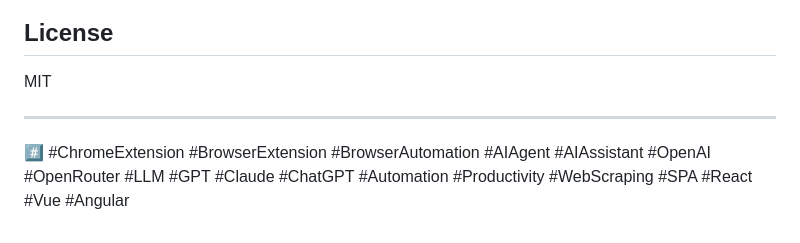
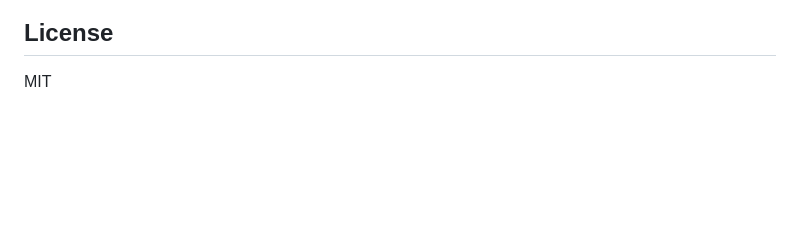
Before and after one commit to radiohost-cloud/openagent, a Markdown page: README.md, the part around the change. GitHub-like rendering; blank space fills up the shorter version.

Commit message:
revert: remove hashtags from README

```diff
--- a/README.md
+++ b/README.md
@@ -139,7 +139,3 @@ When using a model that does not support image input (vision):
 ## License
 
 MIT
-
----
-
-#️⃣ #ChromeExtension #BrowserExtension #BrowserAutomation #AIAgent #AIAssistant #OpenAI #OpenRouter #LLM #GPT #Claude #ChatGPT #Automation #Productivity #WebScraping #SPA #React #Vue #Angular
```
